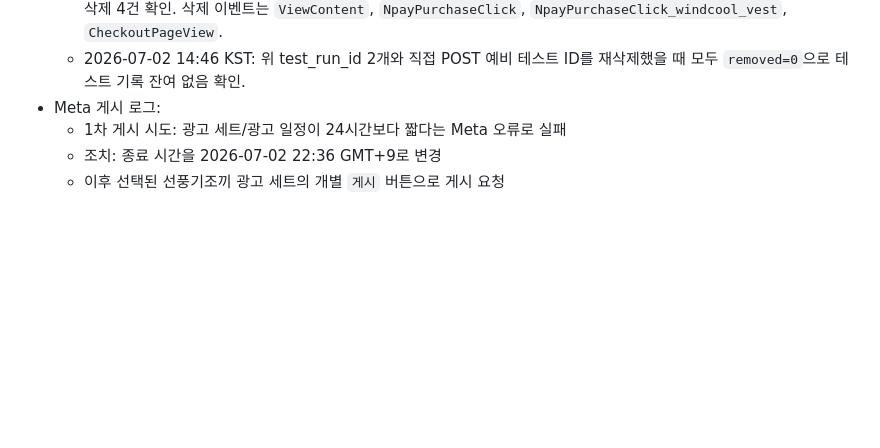
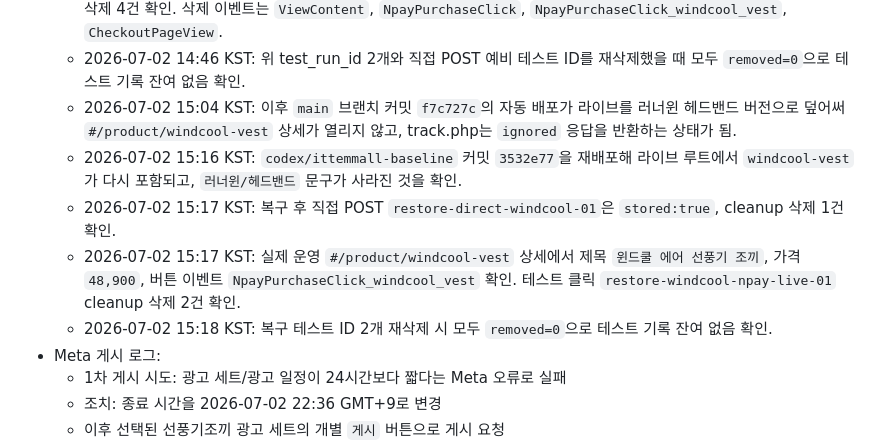
Before and after one commit to iambuildingowner/ittemmall, a Markdown page: ittem_item_test/05_meta_campaigns/2026-07-01_windcool_fan_vest_meta_setup.md, the part around the change. Rendered like a GitHub page; blank space fills up the shorter version.

Commit message:
Record windcool live overwrite recovery

```diff
--- a/ittem_item_test/05_meta_campaigns/2026-07-01_windcool_fan_vest_meta_setup.md
+++ b/ittem_item_test/05_meta_campaigns/2026-07-01_windcool_fan_vest_meta_setup.md
@@ -113,6 +113,11 @@
   - 2026-07-02 14:45 KST: 실제 운영 N pay 버튼 1차 클릭 `test_run_id=windcool-vest-npay-live-01` 후 cleanup 삭제 4건 확인. 삭제 이벤트는 `ViewContent`, `NpayPurchaseClick`, `NpayPurchaseClick_windcool_vest`, `CheckoutPageView`.
   - 2026-07-02 14:45 KST: 실제 운영 N pay 버튼 2차 클릭 `test_run_id=windcool-vest-npay-live-02` 후 cleanup 삭제 4건 확인. 삭제 이벤트는 `ViewContent`, `NpayPurchaseClick`, `NpayPurchaseClick_windcool_vest`, `CheckoutPageView`.
   - 2026-07-02 14:46 KST: 위 test_run_id 2개와 직접 POST 예비 테스트 ID를 재삭제했을 때 모두 `removed=0`으로 테스트 기록 잔여 없음 확인.
+  - 2026-07-02 15:04 KST: 이후 `main` 브랜치 커밋 `f7c727c`의 자동 배포가 라이브를 러너윈 헤드밴드 버전으로 덮어써 `#/product/windcool-vest` 상세가 열리지 않고, track.php는 `ignored` 응답을 반환하는 상태가 됨.
+  - 2026-07-02 15:16 KST: `codex/ittemmall-baseline` 커밋 `3532e77`을 재배포해 라이브 루트에서 `windcool-vest`가 다시 포함되고, `러너윈/헤드밴드` 문구가 사라진 것을 확인.
+  - 2026-07-02 15:17 KST: 복구 후 직접 POST `restore-direct-windcool-01`은 `stored:true`, cleanup 삭제 1건 확인.
+  - 2026-07-02 15:17 KST: 실제 운영 `#/product/windcool-vest` 상세에서 제목 `윈드쿨 에어 선풍기 조끼`, 가격 `48,900`, 버튼 이벤트 `NpayPurchaseClick_windcool_vest` 확인. 테스트 클릭 `restore-windcool-npay-live-01` cleanup 삭제 2건 확인.
+  - 2026-07-02 15:18 KST: 복구 테스트 ID 2개 재삭제 시 모두 `removed=0`으로 테스트 기록 잔여 없음 확인.
 - Meta 게시 로그:
   - 1차 게시 시도: 광고 세트/광고 일정이 24시간보다 짧다는 Meta 오류로 실패
   - 조치: 종료 시간을 2026-07-02 22:36 GMT+9로 변경
```
